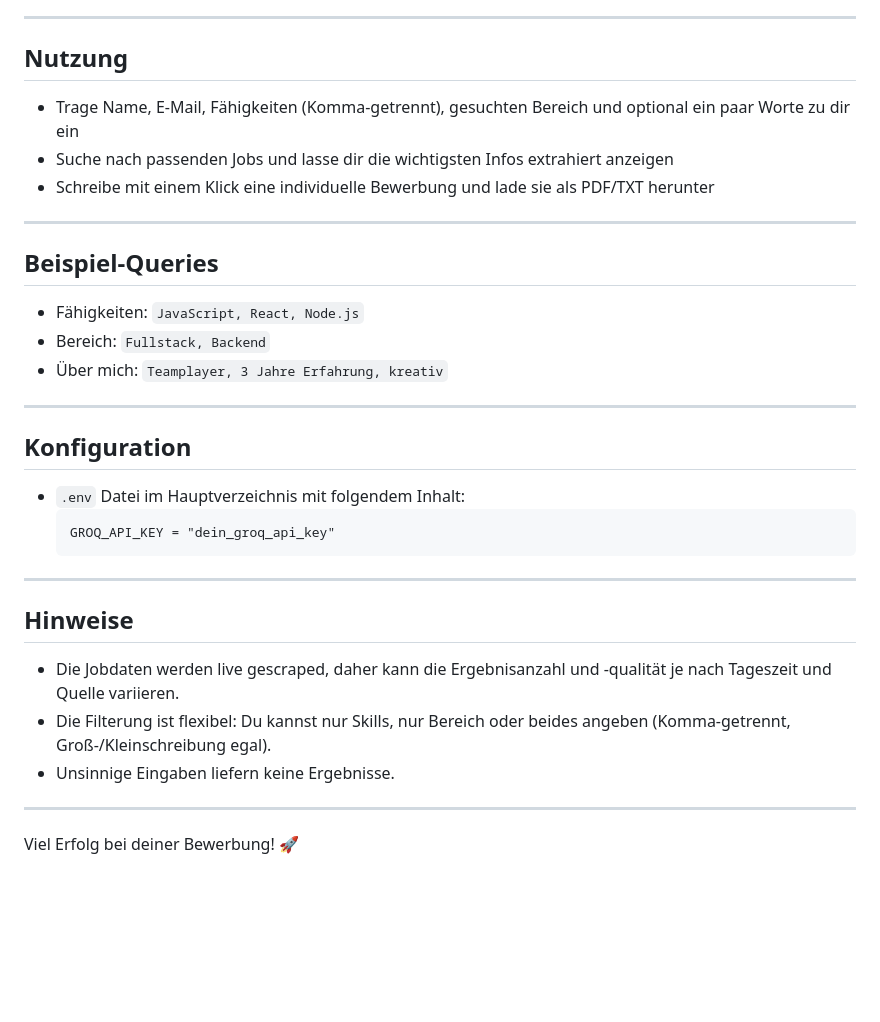
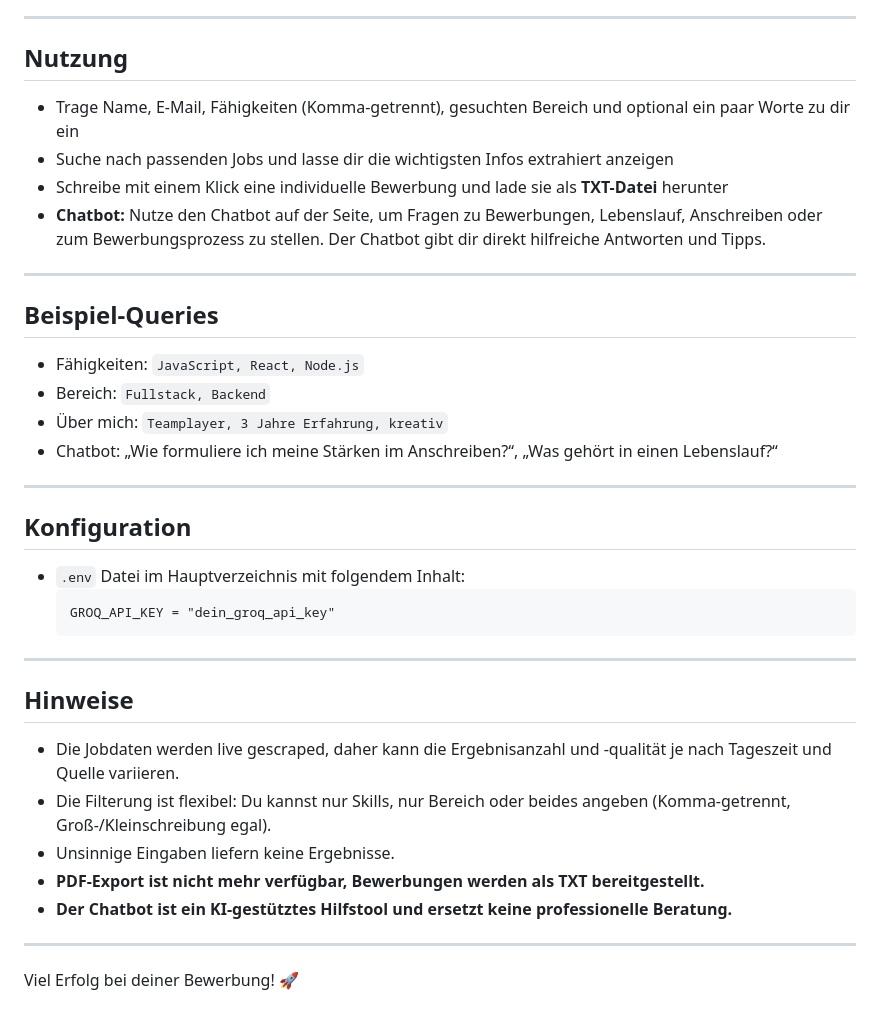
Before and after one commit to Leandermai/langchain, a Markdown page: README.md, the part around one of its changes. Drawn GitHub-style; blank space fills up the shorter version.

````diff
--- a/README.md
+++ b/README.md
@@ -54,20 +60,25 @@ Ein intelligenter Bewerbungsassistent, der aktuelle Stellenangebote aus dem Web
 ---
 
 ## Nutzung
+
 - Trage Name, E-Mail, Fähigkeiten (Komma-getrennt), gesuchten Bereich und optional ein paar Worte zu dir ein
 - Suche nach passenden Jobs und lasse dir die wichtigsten Infos extrahiert anzeigen
-- Schreibe mit einem Klick eine individuelle Bewerbung und lade sie als PDF/TXT herunter
+- Schreibe mit einem Klick eine individuelle Bewerbung und lade sie als **TXT-Datei** herunter
+- **Chatbot:** Nutze den Chatbot auf der Seite, um Fragen zu Bewerbungen, Lebenslauf, Anschreiben oder zum Bewerbungsprozess zu stellen. Der Chatbot gibt dir direkt hilfreiche Antworten und Tipps.
 
 ---
 
 ## Beispiel-Queries
+
 - Fähigkeiten: `JavaScript, React, Node.js`
 - Bereich: `Fullstack, Backend`
 - Über mich: `Teamplayer, 3 Jahre Erfahrung, kreativ`
+- Chatbot: „Wie formuliere ich meine Stärken im Anschreiben?“, „Was gehört in einen Lebenslauf?“
 
 ---
 
 ## Konfiguration
+
 - `.env` Datei im Hauptverzeichnis mit folgendem Inhalt:
   ```
   GROQ_API_KEY = "dein_groq_api_key"
@@ -76,9 +87,12 @@ Ein intelligenter Bewerbungsassistent, der aktuelle Stellenangebote aus dem Web
 ---
 
 ## Hinweise
+
 - Die Jobdaten werden live gescraped, daher kann die Ergebnisanzahl und -qualität je nach Tageszeit und Quelle variieren.
 - Die Filterung ist flexibel: Du kannst nur Skills, nur Bereich oder beides angeben (Komma-getrennt, Groß-/Kleinschreibung egal).
 - Unsinnige Eingaben liefern keine Ergebnisse.
+- **PDF-Export ist nicht mehr verfügbar, Bewerbungen werden als TXT bereitgestellt.**
+- **Der Chatbot ist ein KI-gestütztes Hilfstool und ersetzt keine professionelle Beratung.**
 
 ---
 
````
Also changed, not shown: other parts of README.md (+15 -9 lines).
